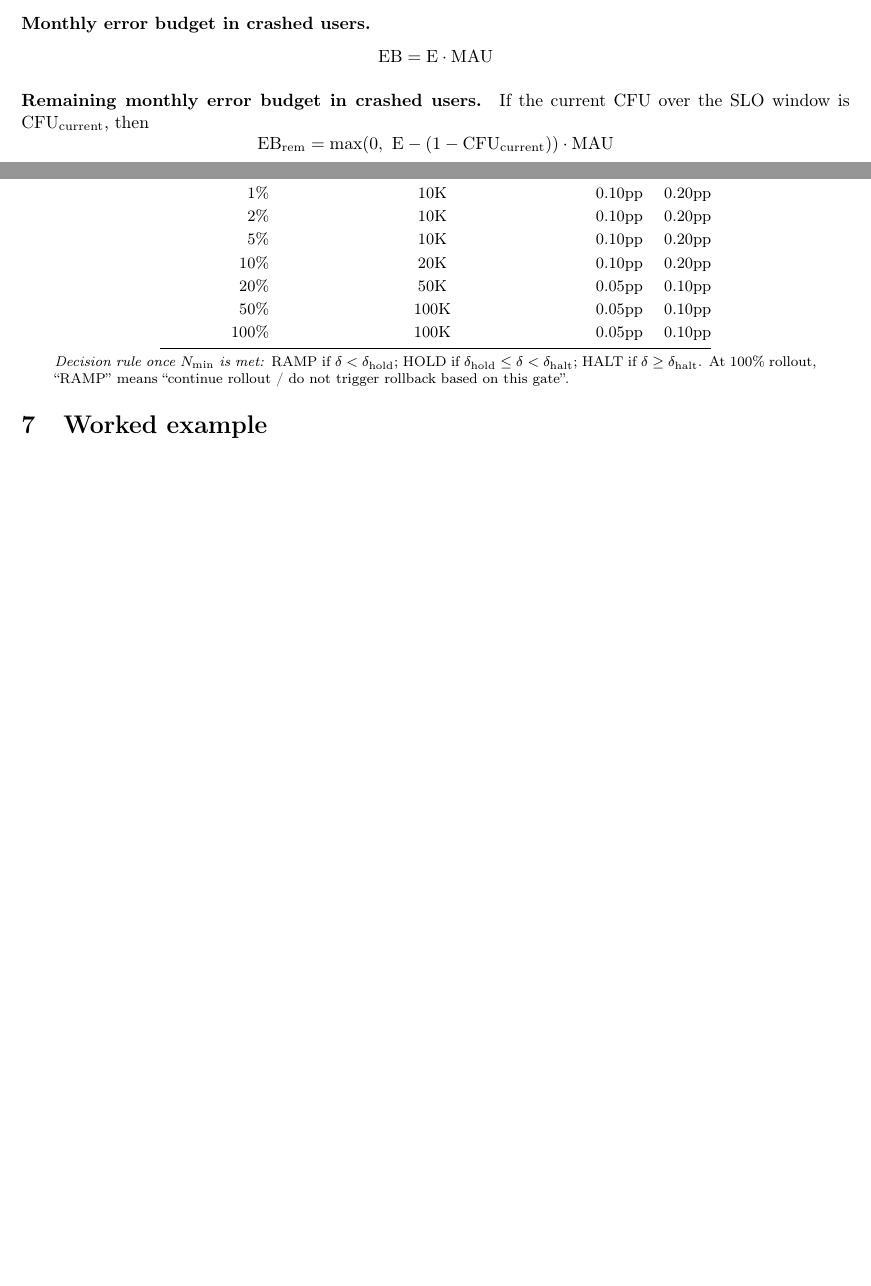
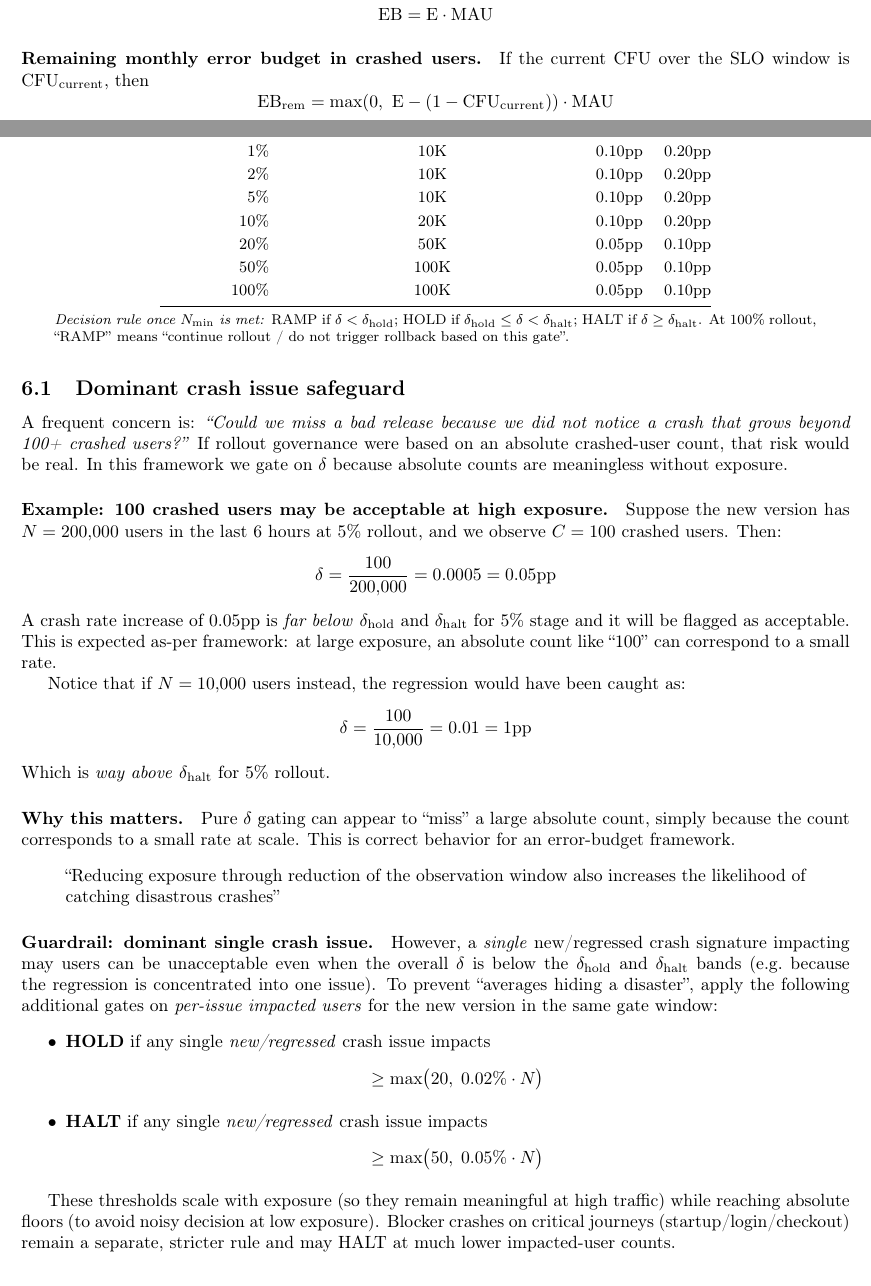
Before and after one commit to janselv/jupyter-notebooks, a LaTeX paper (slo/apps_slo.tex): two parts of pages 2 and 6 of 9, joined at a grey line, cut at the place of the change, the shorter picture padded with empty space. Compiled offline with pdfLaTeX.

Commit message:
Saving app slo

```diff
--- a/slo/apps_slo.tex
+++ b/slo/apps_slo.tex
@@ -419,6 +419,55 @@ The table intentionally uses:
 $N_{\min}$ is chosen to make $\dhalt$-level signals credible enough to act on.
 It is \emph{not} claiming equal statistical resolution for $\dhold$.
 
+\subsection{Dominant crash issue safeguard}
+
+A frequent concern is: \emph{``Could we miss a bad release because we did not notice a crash that grows beyond 100+ crashed users?''}
+If rollout governance were based on an absolute crashed-user count, that risk would be real. In this framework we gate on $\delta$ because absolute counts are meaningless without exposure.
+
+\paragraph{Example: 100 crashed users may be acceptable at high exposure.}
+Suppose the new version has $N=200{,}000$ users in the last 6 hours at 5\% rollout, and we observe $C=100$ crashed users.
+Then:
+\[
+\delta = \frac{100}{200{,}000} = 0.0005 = 0.05\pp
+\]
+A crash rate increase of $0.05\pp$ is \emph{far below} $\dhold$ and $\dhalt$ for 5\% stage and it will be flagged as acceptable.
+This is expected as-per framework: at large exposure, an absolute count like ``100'' can correspond to a small rate.
+
+Notice that if $N=10{,}000$ users instead, the regression would have been caught as:
+\[
+\delta = \frac{100}{10{,}000} = 0.01 = 1\pp
+\]
+Which is \emph{way above} $\dhalt$ for 5\% rollout.
+
+\paragraph{Why this matters.}
+Pure $\delta$ gating can appear to ``miss'' a large absolute count, simply because the count corresponds to a small rate at scale.
+This is correct behavior for an error-budget framework.
+
+\begin{quote}
+``Reducing exposure through reduction of the observation window also increases the likelihood of catching disastrous crashes''
+\end{quote}
+
+\paragraph{Guardrail: dominant single crash issue.}
+However, a \emph{single} new/regressed crash signature impacting may users can be unacceptable even when the overall $\delta$
+is below the $\dhold$ and $\dhalt$ bands (e.g.\ because the regression is concentrated into one issue).
+To prevent ``averages hiding a disaster'', apply the following additional gates
+on \emph{per-issue impacted users}
+for the new version in the same gate window:
+
+\begin{itemize}
+    \item \textbf{HOLD} if any single \emph{new/regressed} crash issue impacts
+    \[
+    \ge \max\bigl(20,\;0.02\% \cdot N\bigr)
+    \]
+    \item \textbf{HALT} if any single \emph{new/regressed} crash issue impacts
+    \[
+    \ge \max\bigl(50,\;0.05\% \cdot N\bigr)
+    \]
+\end{itemize}
+
+These thresholds scale with exposure (so they remain meaningful at high traffic)
+while reaching absolute floors (to avoid noisy decision at low exposure). Blocker crashes on critical journeys (startup/login/checkout) remain a separate, stricter rule and may HALT at much lower impacted-user counts.
+
 \section{Worked example}
 
 Suppose:
```
